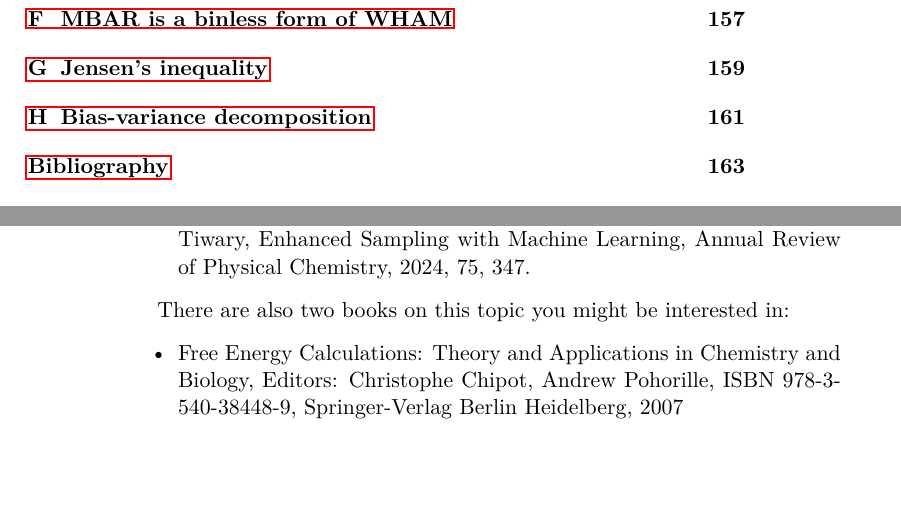
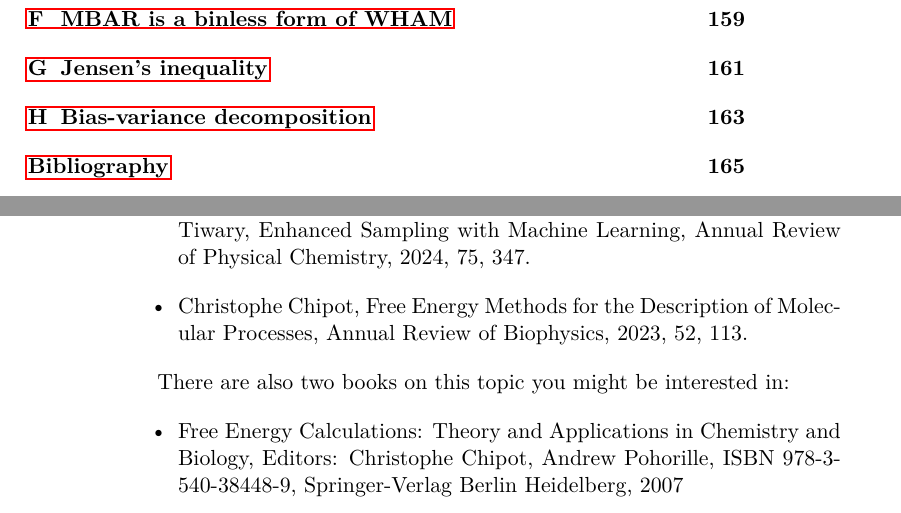
Before and after one commit to samuelymei/freeenergy, a LaTeX thesis (freeenergy.tex, which reads chapters/introduction.tex): two parts of pages 9 and 18 of 188 before the commit and two parts of pages 9 and 18 of 190 after it, joined at a grey line, cut so that both start at the same text, the shorter picture padded with empty space. The pictures show the PDF file freeenergy.pdf that the author committed with the source.

Commit message:
chipot's review paper is added

```diff
--- a/chapters/introduction.tex
+++ b/chapters/introduction.tex
@@ -23,6 +23,7 @@ There are also some good papers for reference
 	\item Daniel M. Zuckerman, Equilibrium Sampling in Biomolecular Simulations, Annual Review of Biophysics, 2011, 40:41–62
 	\item Jérôme Hénin, Tony Lelièvre, Michael R. Shirts, Omar Valsson, and Lucie Delemotte, Enhanced Sampling Methods for Molecular Dynamics Simulations [Article v1.0], Living Journal of Computational Molecular Science, 2022, 4(1), 1583.
 	\item Shams Mehdi, Zachary Smith, Lukas Herron, Ziyue Zou, and Pratyush Tiwary, Enhanced Sampling with Machine Learning, Annual Review of Physical Chemistry, 2024, 75, 347.
+	\item Christophe Chipot, Free Energy Methods for the Description of Molecular Processes, Annual Review of Biophysics, 2023, 52, 113.
 \end{itemize}
 
 
```
Also changed, not shown: freeenergy.pdf.
